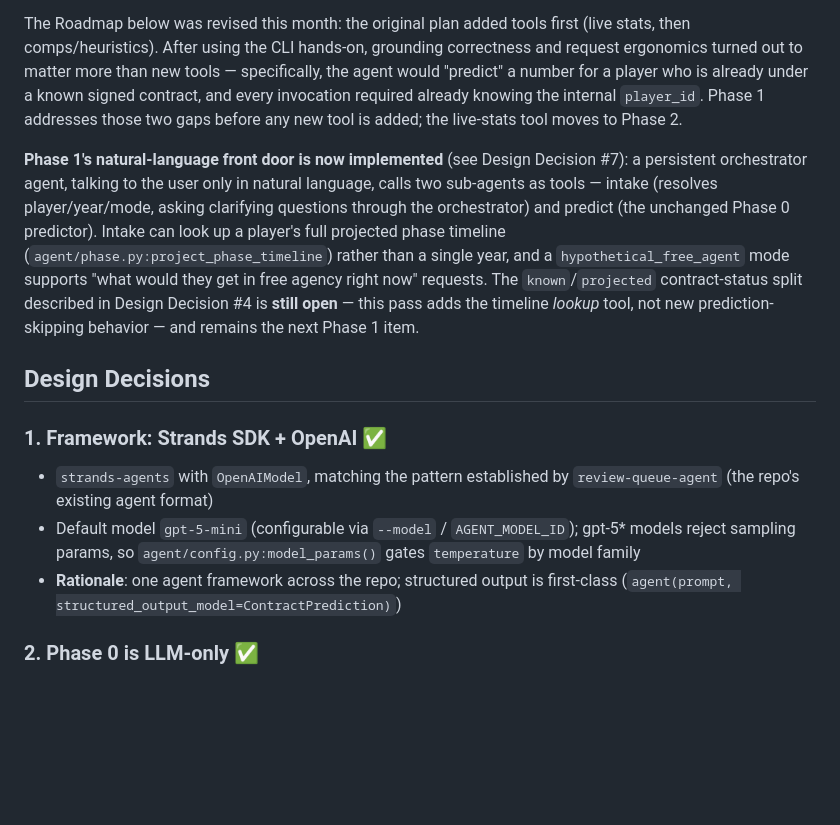
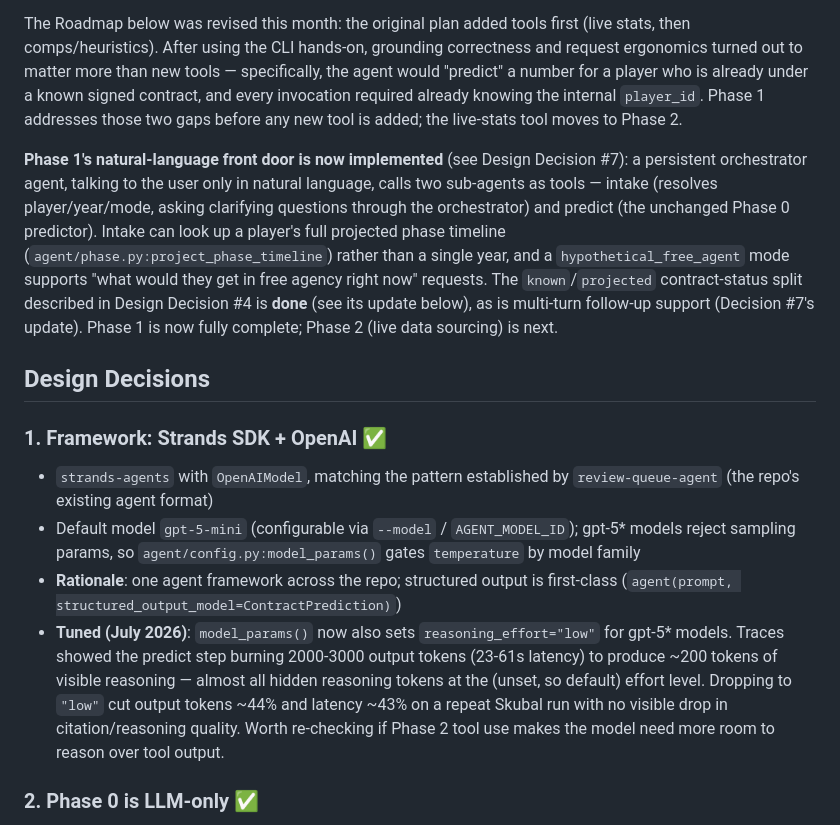
Before and after one commit to FishOfPitt116/MLBContracts, a Markdown page: docs/agent/DESIGN.md, the part around one of its changes. Rendered like a GitHub page; blank space fills up the shorter version.

Commit message:
update design with completion of phase 1

```diff
--- a/docs/agent/DESIGN.md
+++ b/docs/agent/DESIGN.md
@@ -12,7 +12,7 @@ Phase 0 is implemented and verified end-to-end (see Design Decisions below). The
 
 The Roadmap below was revised this month: the original plan added tools first (live stats, then comps/heuristics). After using the CLI hands-on, grounding correctness and request ergonomics turned out to matter more than new tools — specifically, the agent would "predict" a number for a player who is already under a known signed contract, and every invocation required already knowing the internal `player_id`. Phase 1 addresses those two gaps before any new tool is added; the live-stats tool moves to Phase 2.
 
-**Phase 1's natural-language front door is now implemented** (see Design Decision #7): a persistent orchestrator agent, talking to the user only in natural language, calls two sub-agents as tools — intake (resolves player/year/mode, asking clarifying questions through the orchestrator) and predict (the unchanged Phase 0 predictor). Intake can look up a player's full projected phase timeline (`agent/phase.py:project_phase_timeline`) rather than a single year, and a `hypothetical_free_agent` mode supports "what would they get in free agency right now" requests. The `known`/`projected` contract-status split described in Design Decision #4 is **still open** — this pass adds the timeline *lookup* tool, not new prediction-skipping behavior — and remains the next Phase 1 item.
+**Phase 1's natural-language front door is now implemented** (see Design Decision #7): a persistent orchestrator agent, talking to the user only in natural language, calls two sub-agents as tools — intake (resolves player/year/mode, asking clarifying questions through the orchestrator) and predict (the unchanged Phase 0 predictor). Intake can look up a player's full projected phase timeline (`agent/phase.py:project_phase_timeline`) rather than a single year, and a `hypothetical_free_agent` mode supports "what would they get in free agency right now" requests. The `known`/`projected` contract-status split described in Design Decision #4 is **done** (see its update below), as is multi-turn follow-up support (Decision #7's update). Phase 1 is now fully complete; Phase 2 (live data sourcing) is next.
 
 ## Design Decisions
 
@@ -20,6 +20,7 @@ The Roadmap below was revised this month: the original plan added tools first (l
 - `strands-agents` with `OpenAIModel`, matching the pattern established by `review-queue-agent` (the repo's existing agent format)
 - Default model `gpt-5-mini` (configurable via `--model` / `AGENT_MODEL_ID`); gpt-5* models reject sampling params, so `agent/config.py:model_params()` gates `temperature` by model family
 - **Rationale**: one agent framework across the repo; structured output is first-class (`agent(prompt, structured_output_model=ContractPrediction)`)
+- **Tuned (July 2026)**: `model_params()` now also sets `reasoning_effort="low"` for gpt-5* models. Traces showed the predict step burning 2000-3000 output tokens (23-61s latency) to produce ~200 tokens of visible reasoning — almost all hidden reasoning tokens at the (unset, so default) effort level. Dropping to `"low"` cut output tokens ~44% and latency ~43% on a repeat Skubal run with no visible drop in citation/reasoning quality. Worth re-checking if Phase 2 tool use makes the model need more room to reason over tool output.
 
 ### 2. Phase 0 is LLM-only ✅
 - No tools attached; the agent reasons from training knowledge given player/phase context
```
Also changed, not shown: other parts of docs/agent/DESIGN.md (+2 -1 lines).
